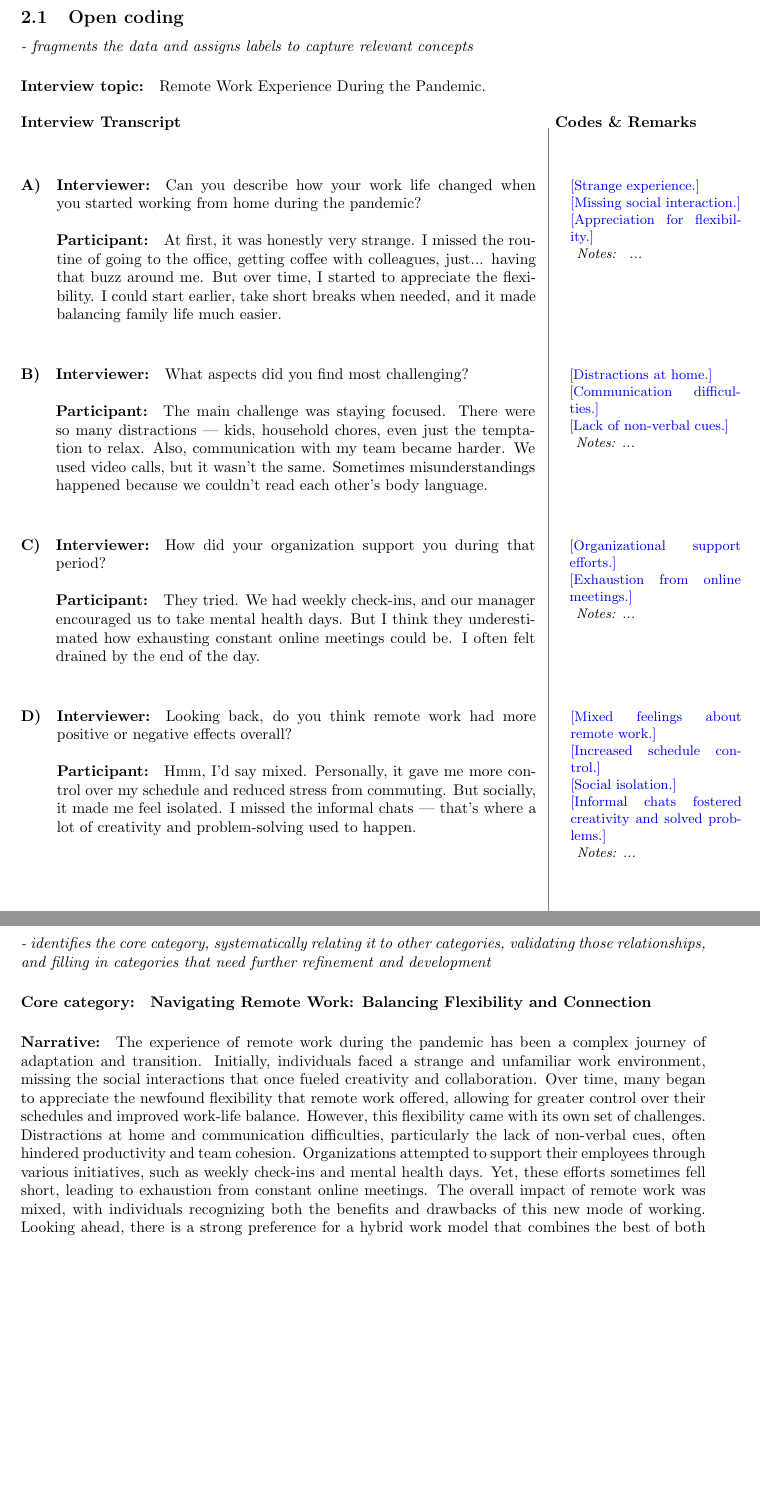
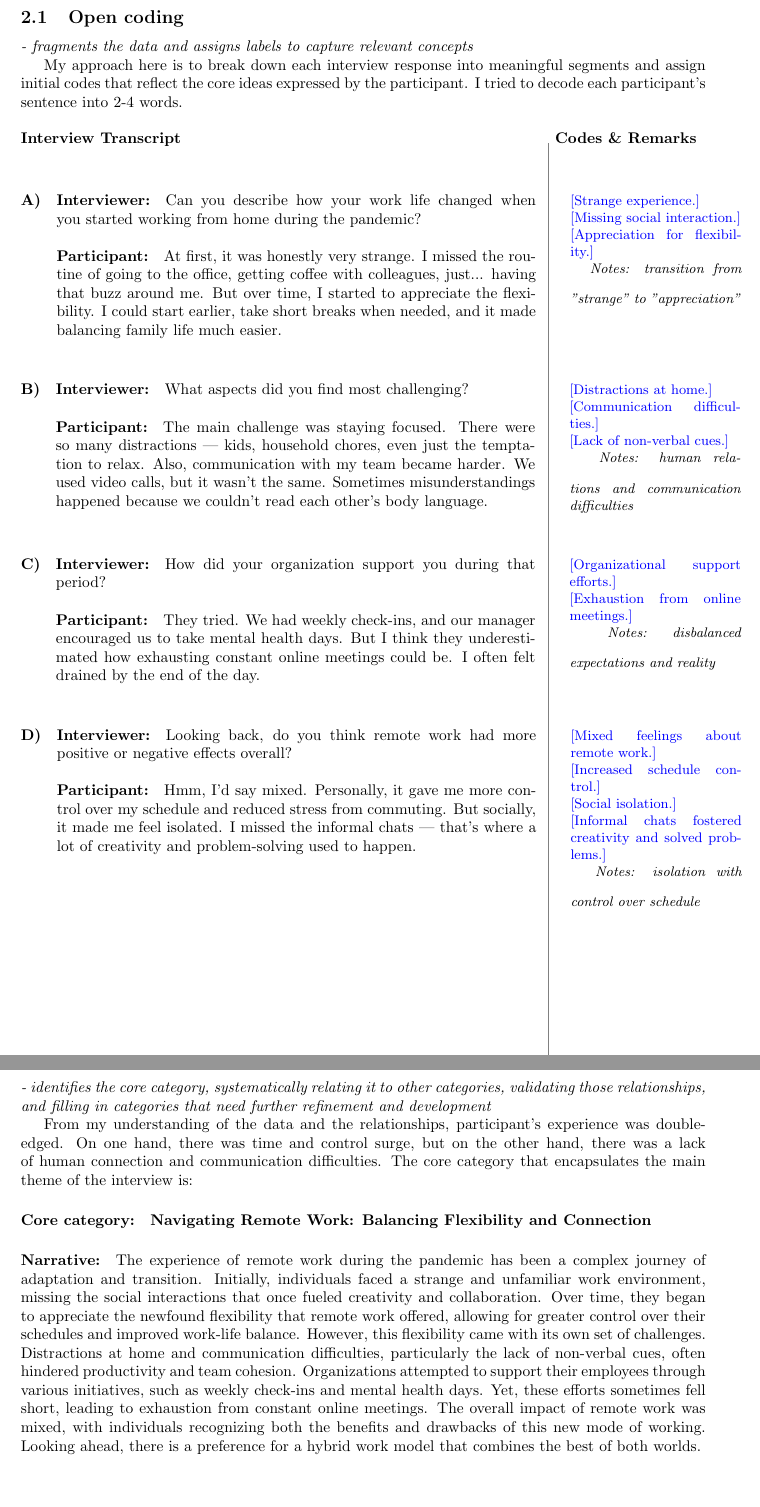
Before and after one commit to alexarlord-boop/NUP-MScISDI-25-27, a LaTeX document (IS509 Task 5/main.tex): two parts of pages 3 and 6 of 7 before the commit and two parts of pages 4 and 8 of 8 after it, joined at a grey line, cut so that both start at the same text, the shorter picture padded with empty space. Compiled offline with pdfLaTeX.

Commit message:
Update main.tex: Enhance interview coding sections with detailed responses and insights on remote work experiences

```diff
--- a/IS509 Task 5/main.tex
+++ b/IS509 Task 5/main.tex
@@ -106,19 +107,20 @@ ideal. It keeps the flexibility but still allows that human connection.
 \subsection{Open coding}
 \textit{- fragments the data and assigns labels to capture relevant concepts}
 
-\paragraph{Interview topic:} Remote Work Experience During the Pandemic.
+My approach here is to break down each interview response into meaningful segments and assign initial codes that reflect the core ideas expressed by the participant.
+I tried to decode each participant's sentence into 2-4 words.
 
 \codingHeader
 
-\codingSection{A)}{Can you describe how your work life changed when you started working from home during the pandemic?}{At first, it was honestly very strange. I missed the routine of going to the office, getting coffee with colleagues, just... having that buzz around me. But over time, I started to appreciate the flexibility. I could start earlier, take short breaks when needed, and it made balancing family life much easier.}{\textcolor{blue}{[Strange experience.]}\\ \textcolor{blue}{[Missing social interaction.]}\\ \textcolor{blue}{[Appreciation for flexibility.]}\\}{ ...}
+\codingSection{A)}{Can you describe how your work life changed when you started working from home during the pandemic?}{At first, it was honestly very strange. I missed the routine of going to the office, getting coffee with colleagues, just... having that buzz around me. But over time, I started to appreciate the flexibility. I could start earlier, take short breaks when needed, and it made balancing family life much easier.}{\textcolor{blue}{[Strange experience.]}\\ \textcolor{blue}{[Missing social interaction.]}\\ \textcolor{blue}{[Appreciation for flexibility.]}\\}{transition from "strange" to "appreciation"}
 
-\codingSection{B)}{What aspects did you find most challenging?}{The main challenge was staying focused. There were so many distractions — kids, household chores, even just the temptation to relax. Also, communication with my team became harder. We used video calls, but it wasn't the same. Sometimes misunderstandings happened because we couldn't read each other's body language.}{\textcolor{blue}{[Distractions at home.]}\\ \textcolor{blue}{[Communication difficulties.]}\\ \textcolor{blue}{[Lack of non-verbal cues.]}\\}{...}
+\codingSection{B)}{What aspects did you find most challenging?}{The main challenge was staying focused. There were so many distractions — kids, household chores, even just the temptation to relax. Also, communication with my team became harder. We used video calls, but it wasn't the same. Sometimes misunderstandings happened because we couldn't read each other's body language.}{\textcolor{blue}{[Distractions at home.]}\\ \textcolor{blue}{[Communication difficulties.]}\\ \textcolor{blue}{[Lack of non-verbal cues.]}\\}{human relations and communication difficulties}
 
-\codingSection{C)}{How did your organization support you during that period?}{They tried. We had weekly check-ins, and our manager encouraged us to take mental health days. But I think they underestimated how exhausting constant online meetings could be. I often felt drained by the end of the day.}{\textcolor{blue}{[Organizational support efforts.]}\\ \textcolor{blue}{[Exhaustion from online meetings.]}\\}{...}
+\codingSection{C)}{How did your organization support you during that period?}{They tried. We had weekly check-ins, and our manager encouraged us to take mental health days. But I think they underestimated how exhausting constant online meetings could be. I often felt drained by the end of the day.}{\textcolor{blue}{[Organizational support efforts.]}\\ \textcolor{blue}{[Exhaustion from online meetings.]}\\}{disbalanced expectations and reality}
 
-\codingSection{D)}{Looking back, do you think remote work had more positive or negative effects overall?}{Hmm, I'd say mixed. Personally, it gave me more control over my schedule and reduced stress from commuting. But socially, it made me feel isolated. I missed the informal chats — that's where a lot of creativity and problem-solving used to happen.}{\textcolor{blue}{[Mixed feelings about remote work.]}\\ \textcolor{blue}{[Increased schedule control.]}\\ \textcolor{blue}{[Social isolation.]}\\ \textcolor{blue}{[Informal chats fostered creativity and solved problems.]}\\}{...}
+\codingSection{D)}{Looking back, do you think remote work had more positive or negative effects overall?}{Hmm, I'd say mixed. Personally, it gave me more control over my schedule and reduced stress from commuting. But socially, it made me feel isolated. I missed the informal chats — that's where a lot of creativity and problem-solving used to happen.}{\textcolor{blue}{[Mixed feelings about remote work.]}\\ \textcolor{blue}{[Increased schedule control.]}\\ \textcolor{blue}{[Social isolation.]}\\ \textcolor{blue}{[Informal chats fostered creativity and solved problems.]}\\}{isolation with control over schedule}
 
-\codingSection{E)}{Would you prefer to continue working remotely in the future?}{Probably a hybrid model. I think a few days at home and a few at the office would be ideal. It keeps the flexibility but still allows that human connection.}{\textcolor{blue}{[Preference for hybrid model.]}\\ \textcolor{blue}{[Value of flexibility.]}\\ \textcolor{blue}{[Need for human connection.]}\\}{...}
+\codingSection{E)}{Would you prefer to continue working remotely in the future?}{Probably a hybrid model. I think a few days at home and a few at the office would be ideal. It keeps the flexibility but still allows that human connection.}{\textcolor{blue}{[Preference for hybrid model.]}\\ \textcolor{blue}{[Value of flexibility.]}\\ \textcolor{blue}{[Need for human connection.]}\\}{future work model preferences}
 
 \newpage
 \subsection{Axial coding}
@@ -242,9 +246,9 @@ ideal. It keeps the flexibility but still allows that human connection.
 \subsection{Selective coding}
 \textit{- identifies the core category, systematically relating it to other categories, validating those relationships, and filling in categories that need further refinement and development}
 
+From my understanding of the data and the relationships, participant's experience was double-edged.
+On one hand, there was time and control surge, but on the other hand, there was a lack of human connection and communication difficulties.
+The core category that encapsulates the main theme of the interview is:
+
 \paragraph{Core category:} \textbf{Navigating Remote Work: Balancing Flexibility and Connection}
-\paragraph{Narrative:} The experience of remote work during the pandemic has been a complex journey of adaptation and transition. Initially, individuals faced a strange and unfamiliar work environment, missing the social interactions that once fueled creativity and collaboration. Over time, many began to appreciate the newfound flexibility that remote work offered, allowing for greater control over their schedules and improved work-life balance. However, this flexibility came with its own set of challenges. Distractions at home and communication difficulties, particularly the lack of non-verbal cues, often hindered productivity and team cohesion. Organizations attempted to support their employees through various initiatives, such as weekly check-ins and mental health days. Yet, these efforts sometimes fell short, leading to exhaustion from constant online meetings. The overall impact of remote work was mixed, with individuals recognizing both the benefits and drawbacks of this new mode of working. Looking ahead, there is a strong preference for a hybrid work model that combines the best of both worlds—offering the flexibility of remote work while maintaining the essential human connections fostered in the office.
-
-
-
-\newpage
+\paragraph{Narrative:} The experience of remote work during the pandemic has been a complex journey of adaptation and transition. Initially, individuals faced a strange and unfamiliar work environment, missing the social interactions that once fueled creativity and collaboration. Over time, they began to appreciate the newfound flexibility that remote work offered, allowing for greater control over their schedules and improved work-life balance. However, this flexibility came with its own set of challenges. Distractions at home and communication difficulties, particularly the lack of non-verbal cues, often hindered productivity and team cohesion. Organizations attempted to support their employees through various initiatives, such as weekly check-ins and mental health days. Yet, these efforts sometimes fell short, leading to exhaustion from constant online meetings. The overall impact of remote work was mixed, with individuals recognizing both the benefits and drawbacks of this new mode of working. Looking ahead, there is a preference for a hybrid work model that combines the best of both worlds.
```
Also changed, not shown: IS509 Task 5/main.pdf, IS509 Task 5/main.tex (25 more changed lines).
